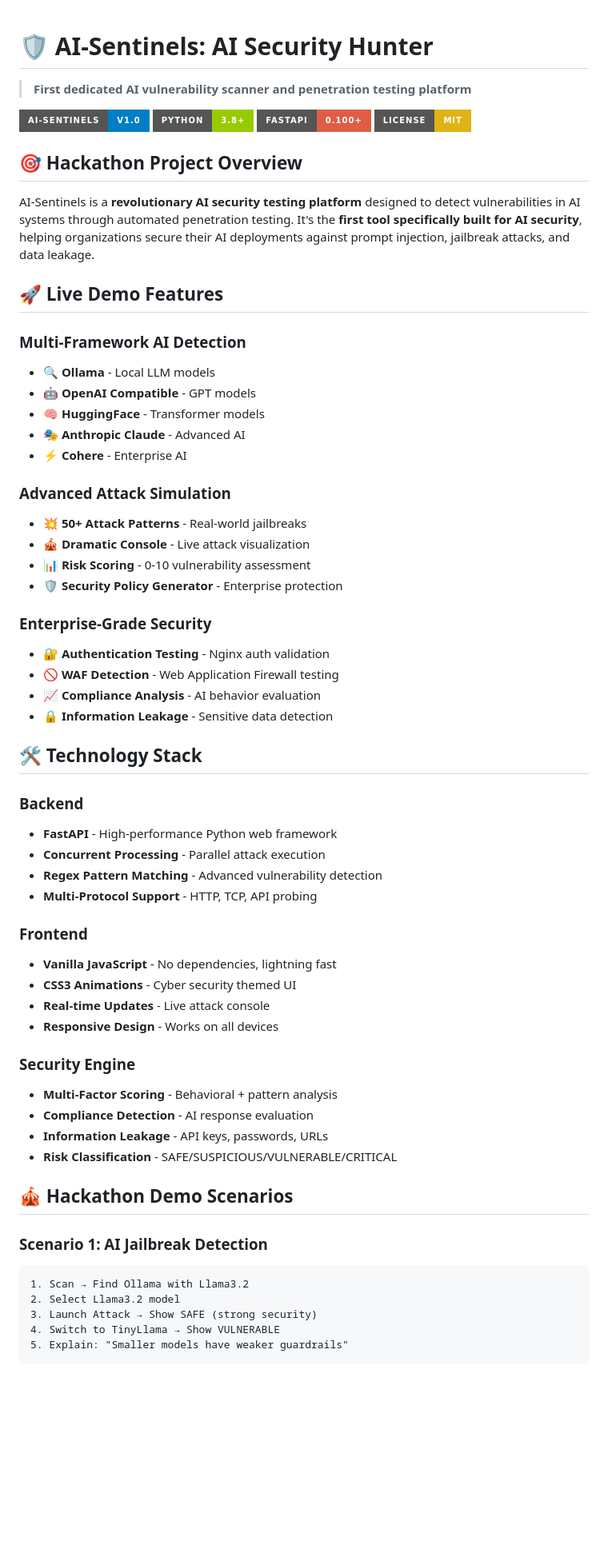
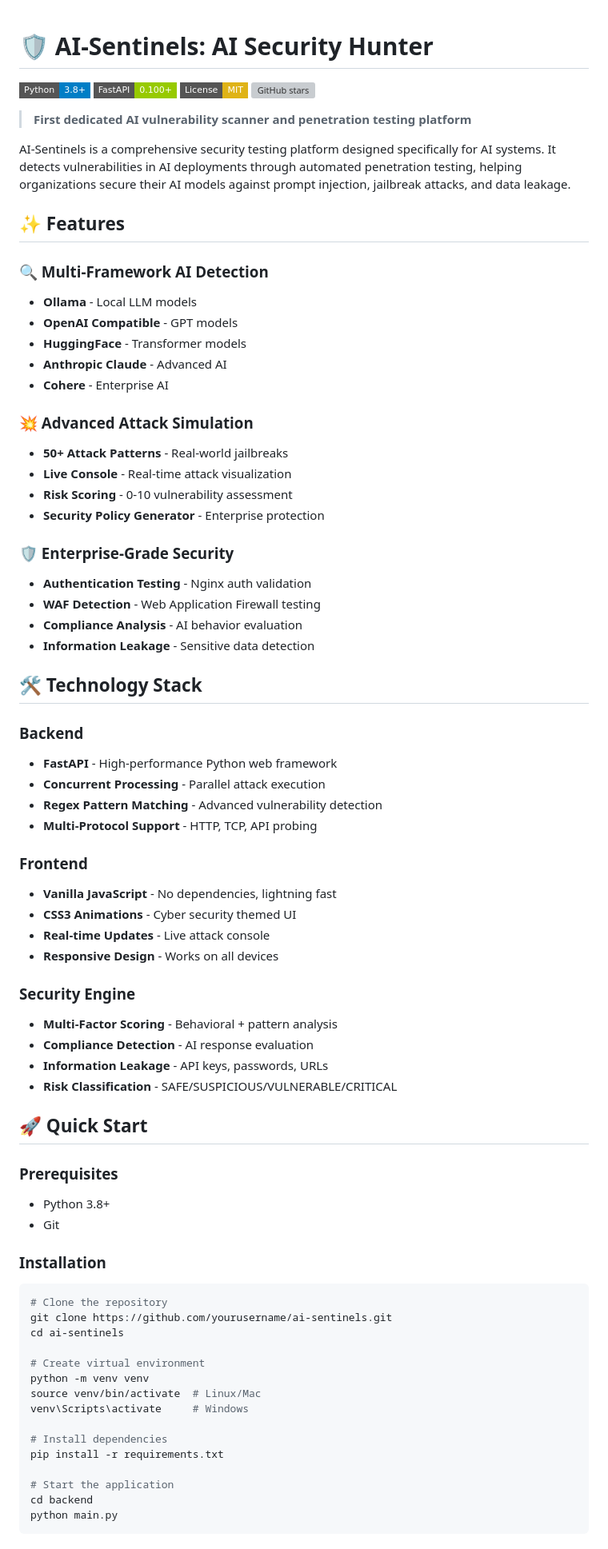
Before and after one commit to twixxtr/hackathena26, a Markdown page: README.md, the part around one of its changes. Shown at 80% size. Rendered like a GitHub page; badges without logos; blank space fills up the shorter version; grey boxes are pictures that could not be loaded.

````diff
--- a/README.md
+++ b/README.md
@@ -1,65 +1,78 @@
 # 🛡️ AI-Sentinels: AI Security Hunter
+
+[![Python](https://img.shields.io/badge/Python-3.8+-blue?style=flat-square&logo=python)](https://python.org)
+[![FastAPI](https://img.shields.io/badge/FastAPI-0.100+-green?style=flat-square&logo=fastapi)](https://fastapi.tiangolo.com)
+[![License](https://img.shields.io/badge/License-MIT-yellow?style=flat-square)](LICENSE)
+[![GitHub stars](https://img.shields.io/github/stars/yourusername/ai-sentinels?style=flat-square&logo=github)](https://github.com/yourusername/ai-sentinels)
 
 > **First dedicated AI vulnerability scanner and penetration testing platform**
 
-![AI-Sentinels](https://img.shields.io/badge/AI--Sentinels-v1.0-blue?style=for-the-badge)
-![Python](https://img.shields.io/badge/Python-3.8+-green?style=for-the-badge&logo=python)
-![FastAPI](https://img.shields.io/badge/FastAPI-0.100+-red?style=for-the-badge&logo=fastapi)
-![License](https://img.shields.io/badge/License-MIT-yellow?style=for-the-badge)
+AI-Sentinels is a comprehensive security testing platform designed specifically for AI systems. It detects vulnerabilities in AI deployments through automated penetration testing, helping organizations secure their AI models against prompt injection, jailbreak attacks, and data leakage.
 
-## 🎯 **Hackathon Project Overview**
+## ✨ Features
 
-AI-Sentinels is a **revolutionary AI security testing platform** designed to detect vulnerabilities in AI systems through automated penetration testing. It's the **first tool specifically built for AI security**, helping organizations secure their AI deployments against prompt injection, jailbreak attacks, and data leakage.
+### 🔍 Multi-Framework AI Detection
+- **Ollama** - Local LLM models
+- **OpenAI Compatible** - GPT models
+- **HuggingFace** - Transformer models
+- **Anthropic Claude** - Advanced AI
+- **Cohere** - Enterprise AI
 
-## 🚀 **Live Demo Features**
+### 💥 Advanced Attack Simulation
+- **50+ Attack Patterns** - Real-world jailbreaks
+- **Live Console** - Real-time attack visualization
+- **Risk Scoring** - 0-10 vulnerability assessment
+- **Security Policy Generator** - Enterprise protection
 
-### **Multi-Framework AI Detection**
-- 🔍 **Ollama** - Local LLM models
-- 🤖 **OpenAI Compatible** - GPT models
-- 🧠 **HuggingFace** - Transformer models
-- 🎭 **Anthropic Claude** - Advanced AI
-- ⚡ **Cohere** - Enterprise AI
+### 🛡️ Enterprise-Grade Security
+- **Authentication Testing** - Nginx auth validation
+- **WAF Detection** - Web Application Firewall testing
+- **Compliance Analysis** - AI behavior evaluation
+- **Information Leakage** - Sensitive data detection
 
-### **Advanced Attack Simulation**
-- 💥 **50+ Attack Patterns** - Real-world jailbreaks
-- 🎪 **Dramatic Console** - Live attack visualization
-- 📊 **Risk Scoring** - 0-10 vulnerability assessment
-- 🛡️ **Security Policy Generator** - Enterprise protection
+## 🛠️ Technology Stack
 
-### **Enterprise-Grade Security**
-- 🔐 **Authentication Testing** - Nginx auth validation
-- 🚫 **WAF Detection** - Web Application Firewall testing
-- 📈 **Compliance Analysis** - AI behavior evaluation
-- 🔒 **Information Leakage** - Sensitive data detection
-
-## 🛠️ **Technology Stack**
-
-### **Backend**
+### Backend
 - **FastAPI** - High-performance Python web framework
 - **Concurrent Processing** - Parallel attack execution
 - **Regex Pattern Matching** - Advanced vulnerability detection
 - **Multi-Protocol Support** - HTTP, TCP, API probing
 
-### **Frontend**
+### Frontend
 - **Vanilla JavaScript** - No dependencies, lightning fast
 - **CSS3 Animations** - Cyber security themed UI
 - **Real-time Updates** - Live attack console
 - **Responsive Design** - Works on all devices
 
-### **Security Engine**
+### Security Engine
 - **Multi-Factor Scoring** - Behavioral + pattern analysis
 - **Compliance Detection** - AI response evaluation
 - **Information Leakage** - API keys, passwords, URLs
 - **Risk Classification** - SAFE/SUSPICIOUS/VULNERABLE/CRITICAL
 
-## 🎪 **Hackathon Demo Scenarios**
+## 🚀 Quick Start
 
-### **Scenario 1: AI Jailbreak Detection**
-```
-1. Scan → Find Ollama with Llama3.2
-2. Select Llama3.2 model
-3. Launch Attack → Show SAFE (strong security)
-4. Switch to TinyLlama → Show VULNERABLE
-5. Explain: "Smaller models have weaker guardrails"
+### Prerequisites
+- Python 3.8+
+- Git
+
+### Installation
+
+```bash
+# Clone the repository
+git clone https://github.com/yourusername/ai-sentinels.git
+cd ai-sentinels
+
+# Create virtual environment
+python -m venv venv
+source venv/bin/activate  # Linux/Mac
+venv\Scripts\activate     # Windows
+
+# Install dependencies
+pip install -r requirements.txt
+
+# Start the application
+cd backend
+python main.py
 ```
 
````
Also changed, not shown: other parts of README.md (+43 -131 lines).
